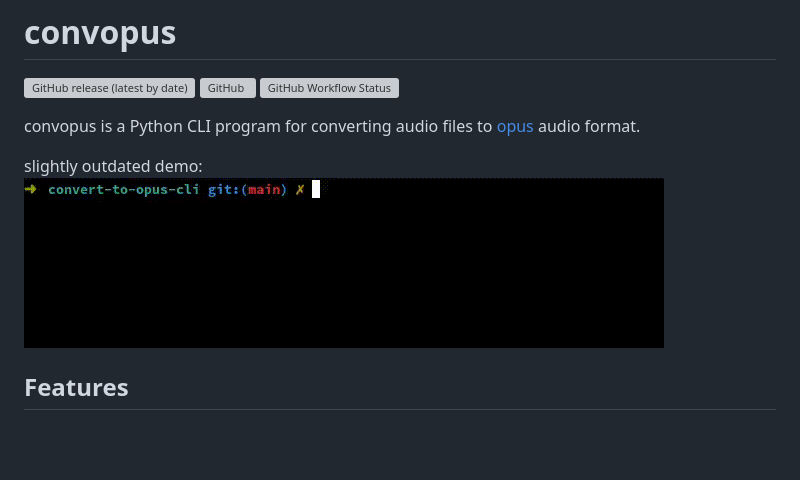
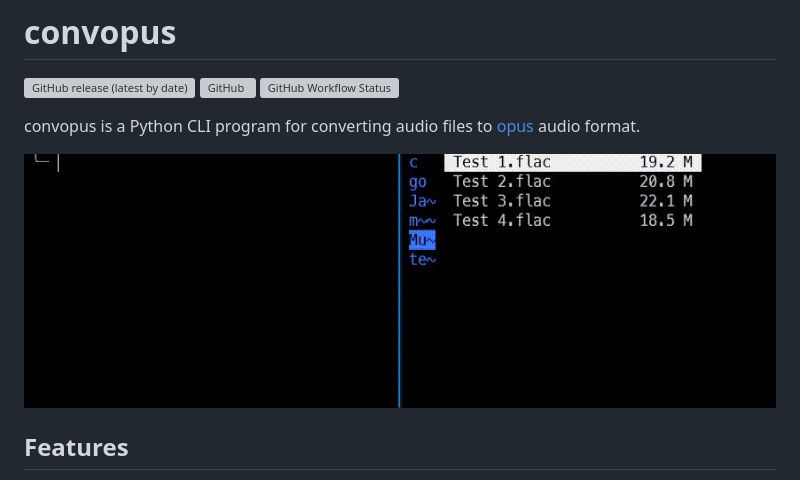
Before and after one commit to D221/convopus, a Markdown page: README.md, the part around the change. GitHub-like rendering; pictures changed too: demo/demo.gif; blank space fills up the shorter version; grey boxes are pictures that could not be loaded.

Commit message:
update demo

```diff
--- a/README.md
+++ b/README.md
@@ -6,7 +6,6 @@
 
 convopus is a Python CLI program for converting audio files to [opus](https://opus-codec.org/) audio format.
 
-slightly outdated demo:
 ![Demo](demo/demo.gif)
 
 ## Features
```
